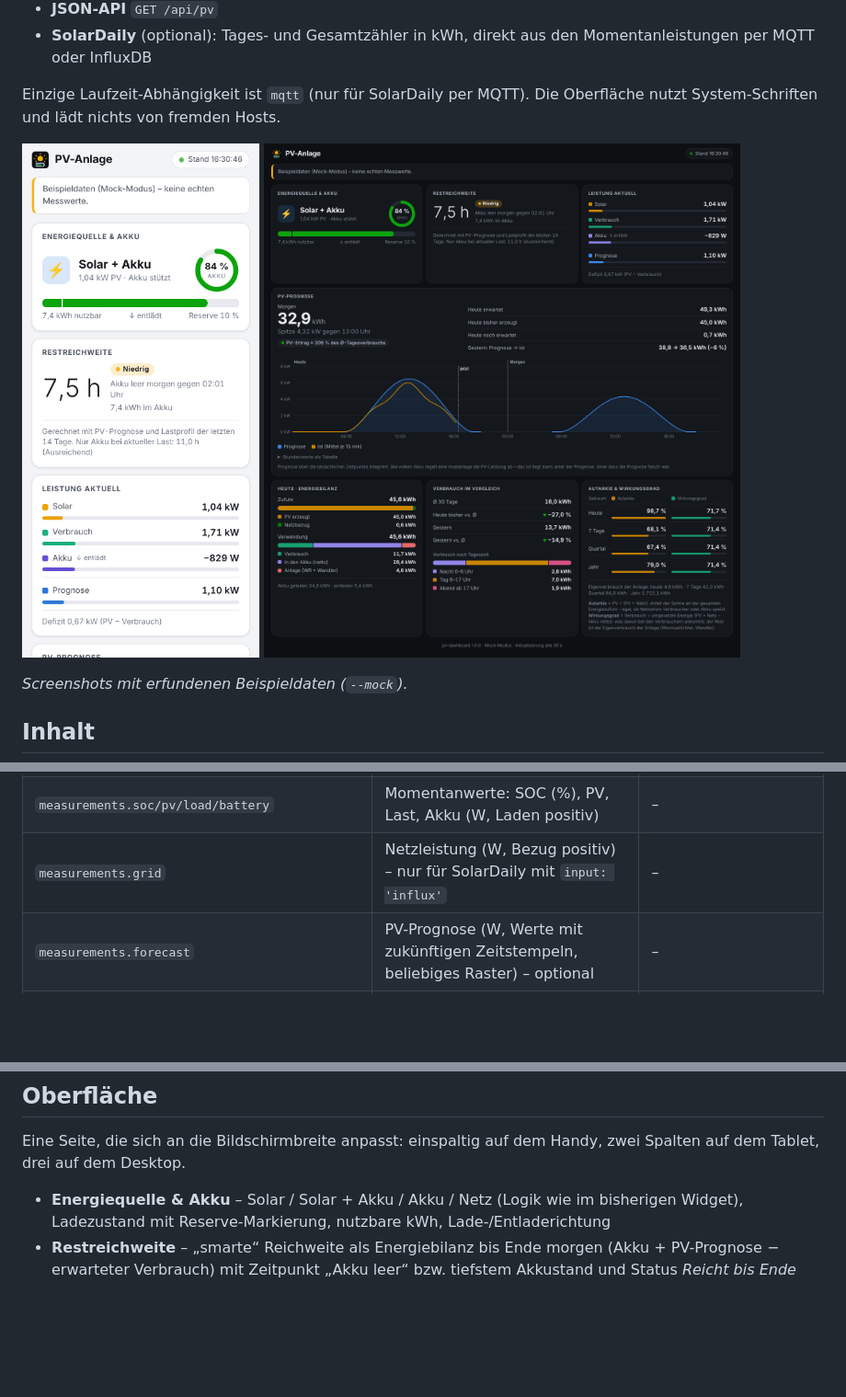
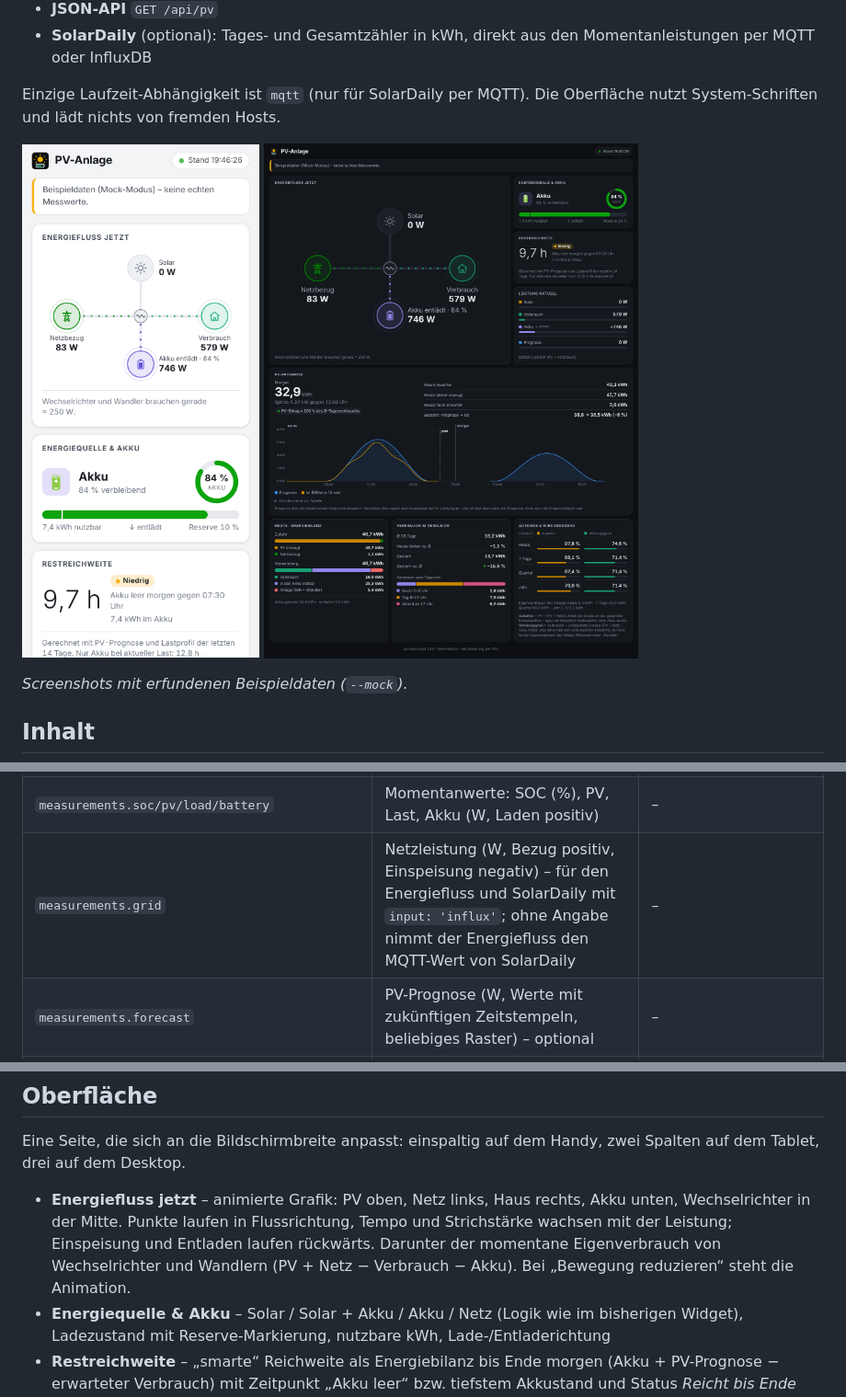
Before and after one commit to seele05/pv-dashboard, a Markdown page: README.md, 3 parts joined by grey strips. Shown at 92% size. Drawn GitHub-style; pictures changed too: docs/screenshot-desktop.png, docs/screenshot-mobile.png; blank space fills up the shorter version.

```diff
--- a/README.md
+++ b/README.md
@@ -67,7 +67,7 @@ Auf dem Handy die Seite öffnen und „Zum Home-Bildschirm“ wählen (Android/C
 | `influx.username`, `password` | Basic-Auth (leer = ohne) | – |
 | `influx.token` | statt Benutzer/Passwort: `Authorization: Token …` (2.x-Kompatibilitäts-API) | – |
 | `measurements.soc/pv/load/battery` | Momentanwerte: SOC (%), PV, Last, Akku (W, Laden positiv) | – |
-| `measurements.grid` | Netzleistung (W, Bezug positiv) – nur für SolarDaily mit `input: 'influx'` | – |
+| `measurements.grid` | Netzleistung (W, Bezug positiv, Einspeisung negativ) – für den Energiefluss und SolarDaily mit `input: 'influx'`; ohne Angabe nimmt der Energiefluss den MQTT-Wert von SolarDaily | – |
 | `measurements.forecast` | PV-Prognose (W, Werte mit zukünftigen Zeitstempeln, beliebiges Raster) – optional | – |
 | `measurements.daily.pv/load/grid/batIn/batOut` | Tageszähler in kWh (Reset 00:00); `batOut` darf negativ laufen | – |
 | `solardaily.*` | siehe [SolarDaily](#solardaily) | aus |
@@ -78,6 +78,7 @@ Je Messgröße wird ein Measurement mit Feld `value` erwartet (Schema des ioBrok
 
 Eine Seite, die sich an die Bildschirmbreite anpasst: einspaltig auf dem Handy, zwei Spalten auf dem Tablet, drei auf dem Desktop.
 
+- **Energiefluss jetzt** – animierte Grafik: PV oben, Netz links, Haus rechts, Akku unten, Wechselrichter in der Mitte. Punkte laufen in Flussrichtung, Tempo und Strichstärke wachsen mit der Leistung; Einspeisung und Entladen laufen rückwärts. Darunter der momentane Eigenverbrauch von Wechselrichter und Wandlern (PV + Netz − Verbrauch − Akku). Bei „Bewegung reduzieren“ steht die Animation.
 - **Energiequelle & Akku** – Solar / Solar + Akku / Akku / Netz (Logik wie im bisherigen Widget), Ladezustand mit Reserve-Markierung, nutzbare kWh, Lade-/Entladerichtung
 - **Restreichweite** – „smarte“ Reichweite als Energiebilanz bis Ende morgen (Akku + PV-Prognose − erwarteter Verbrauch) mit Zeitpunkt „Akku leer“ bzw. tiefstem Akkustand und Status *Reicht bis Ende morgen / Ausreichend / Niedrig / Kritisch*, dazu die reine Akku-Reichweite bei aktueller Last
 - **Leistung aktuell** – PV, Verbrauch, Akku, Prognose als Balken, Überschuss/Defizit
```
Also changed, not shown: other parts of README.md (+1 -0 lines), 16 other files.
